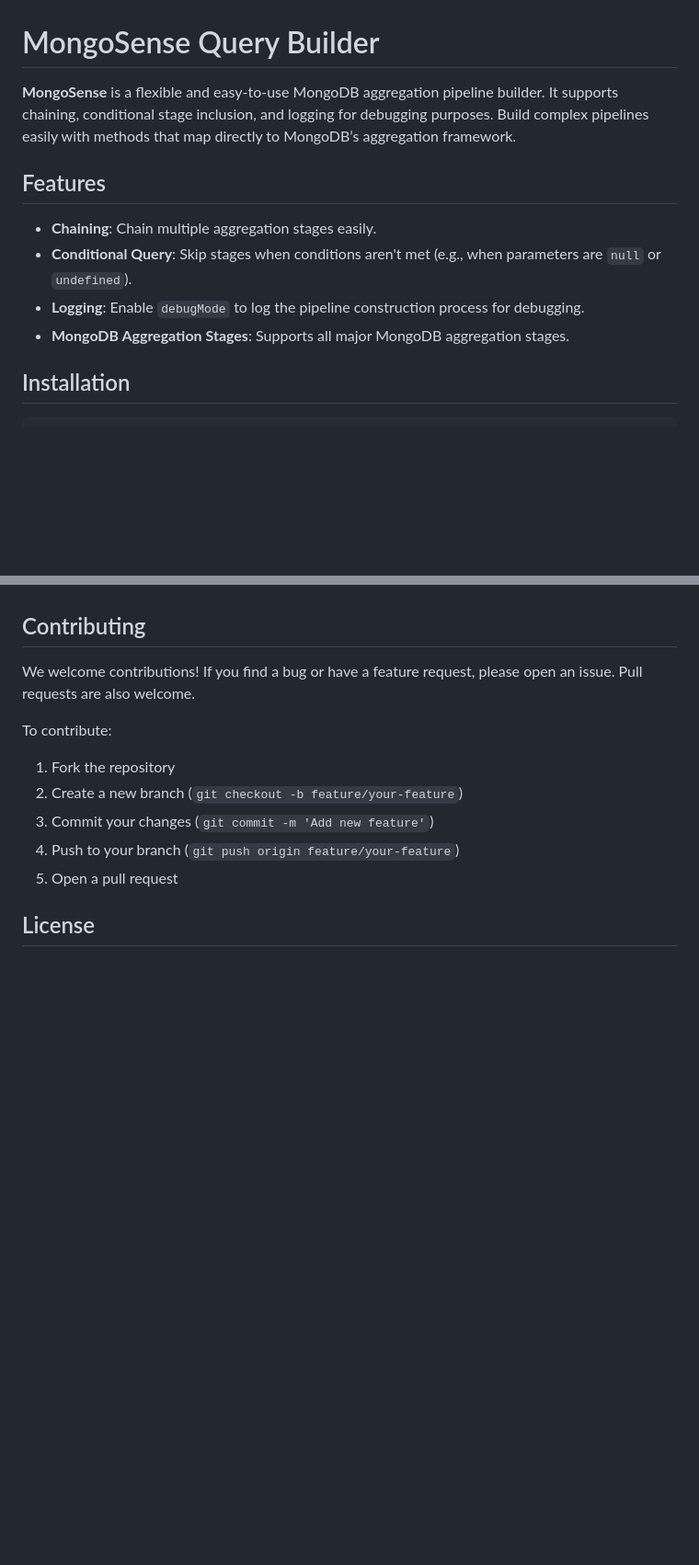
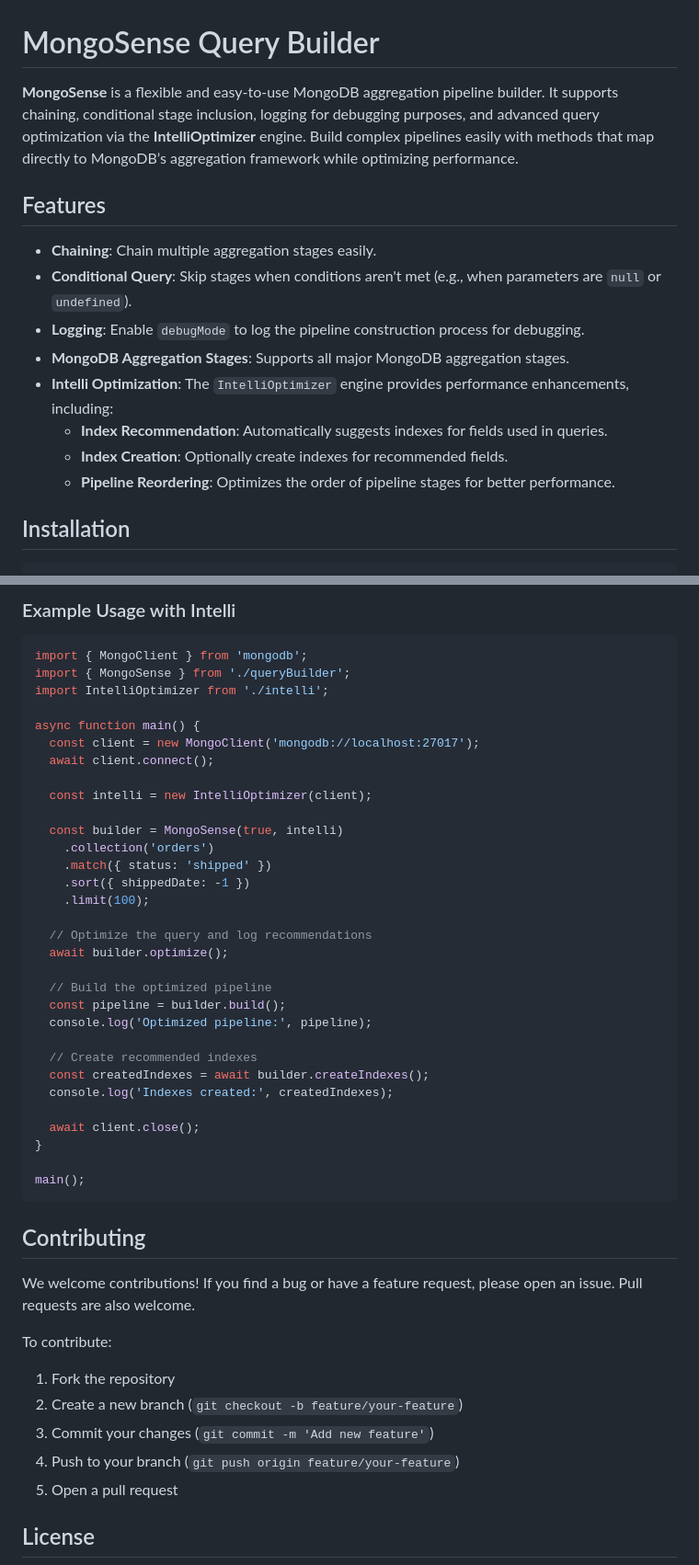
Before and after one commit to DulanDias/mongosense, a Markdown page: README.md, 2 parts joined by grey strips. Shown: that part at 92% size. Drawn GitHub-style; blank space fills up the shorter version.

````diff
--- a/README.md
+++ b/README.md
@@ -1,12 +1,17 @@
 # MongoSense Query Builder
 
-**MongoSense** is a flexible and easy-to-use MongoDB aggregation pipeline builder. It supports chaining, conditional stage inclusion, and logging for debugging purposes. Build complex pipelines easily with methods that map directly to MongoDB’s aggregation framework.
+**MongoSense** is a flexible and easy-to-use MongoDB aggregation pipeline builder. It supports chaining, conditional stage inclusion, logging for debugging purposes, and advanced query optimization via the **IntelliOptimizer** engine. Build complex pipelines easily with methods that map directly to MongoDB’s aggregation framework while optimizing performance.
 
 ## Features
 - **Chaining**: Chain multiple aggregation stages easily.
 - **Conditional Query**: Skip stages when conditions aren't met (e.g., when parameters are `null` or `undefined`).
 - **Logging**: Enable `debugMode` to log the pipeline construction process for debugging.
 - **MongoDB Aggregation Stages**: Supports all major MongoDB aggregation stages.
+- **Intelli Optimization**: The `IntelliOptimizer` engine provides performance enhancements, including:
+  - **Index Recommendation**: Automatically suggests indexes for fields used in queries.
+  - **Index Creation**: Optionally create indexes for recommended fields.
+  - **Pipeline Reordering**: Optimizes the order of pipeline stages for better performance.
+
 
 ## Installation
 
@@ -588,3 +665,39 @@ console.log(pipeline);
+### Example Usage with Intelli
+
+```typescript
+import { MongoClient } from 'mongodb';
+import { MongoSense } from './queryBuilder';
+import IntelliOptimizer from './intelli';
+
+async function main() {
+  const client = new MongoClient('mongodb://localhost:27017');
+  await client.connect();
+
+  const intelli = new IntelliOptimizer(client);
+
+  const builder = MongoSense(true, intelli)
+    .collection('orders')
+    .match({ status: 'shipped' })
+    .sort({ shippedDate: -1 })
+    .limit(100);
+
+  // Optimize the query and log recommendations
+  await builder.optimize();
+
+  // Build the optimized pipeline
+  const pipeline = builder.build();
+  console.log('Optimized pipeline:', pipeline);
+
+  // Create recommended indexes
+  const createdIndexes = await builder.createIndexes();
+  console.log('Indexes created:', createdIndexes);
+
+  await client.close();
+}
+
+main();
+```
+
 ## Contributing
 We welcome contributions! If you find a bug or have a feature request, please open an issue. Pull requests are also welcome.
 
````
Also changed, not shown: other parts of README.md (+72 -0 lines).
